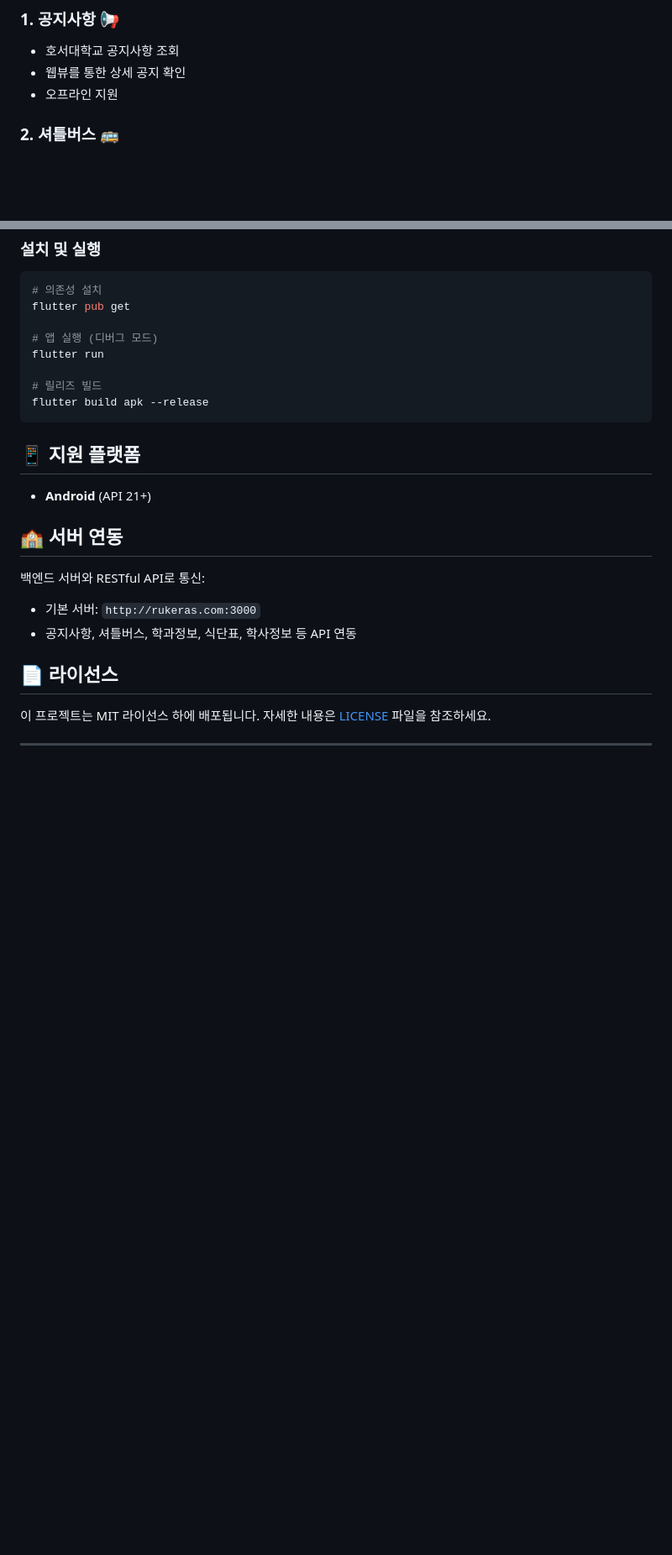
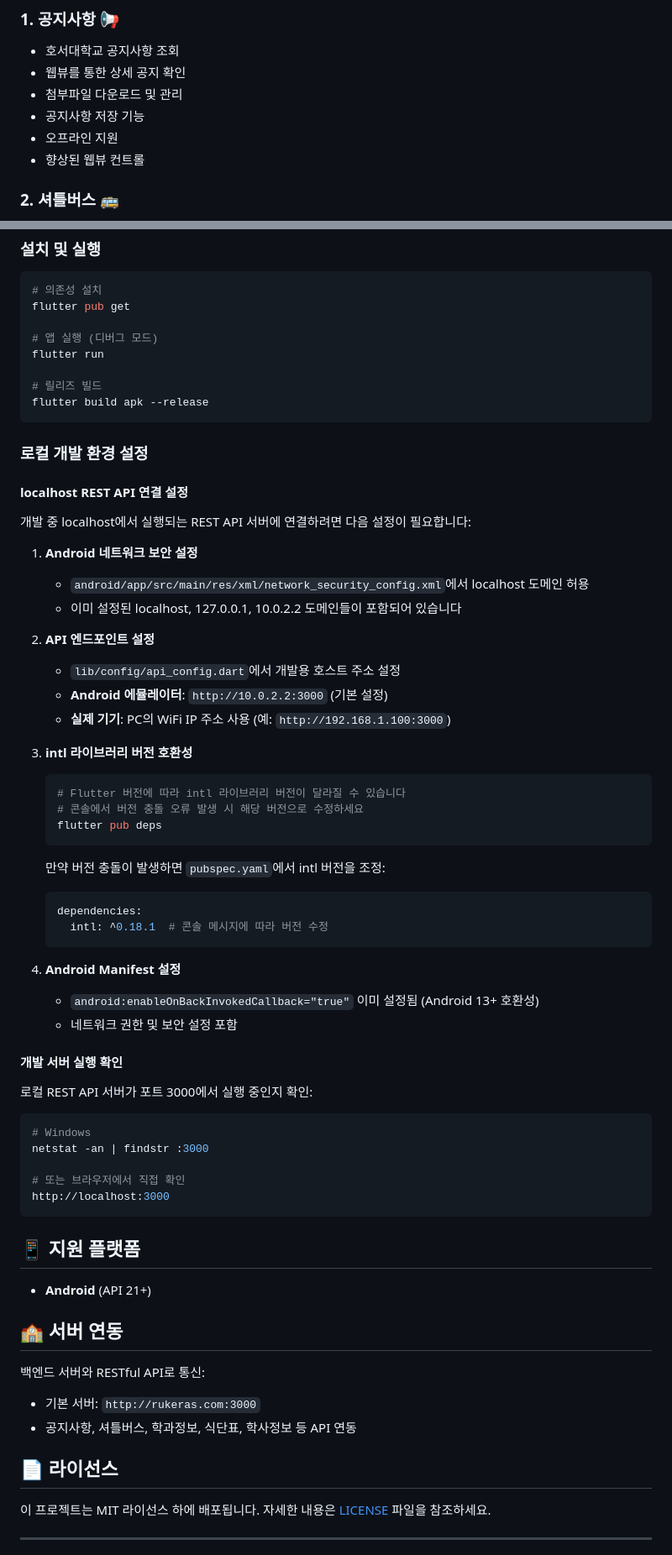
Before and after one commit to Runedia/hoseo_m_client, a Markdown page: README.md, 2 parts joined by grey strips. Shown at 84% size. GitHub-like rendering; blank space fills up the shorter version.

````diff
--- a/README.md
+++ b/README.md
@@ -67,7 +87,10 @@ lib/
 ### 1. 공지사항 📢
 - 호서대학교 공지사항 조회
 - 웹뷰를 통한 상세 공지 확인
+- 첨부파일 다운로드 및 관리
+- 공지사항 저장 기능
 - 오프라인 지원
+- 향상된 웹뷰 컨트롤
 
 ### 2. 셔틀버스 🚌
 - 아산-천안 캠퍼스 간 셔틀버스 시간표
@@ -186,6 +214,48 @@ flutter run
 flutter build apk --release
 ```
 
+### 로컬 개발 환경 설정
+
+#### localhost REST API 연결 설정
+
+개발 중 localhost에서 실행되는 REST API 서버에 연결하려면 다음 설정이 필요합니다:
+
+1. **Android 네트워크 보안 설정**
+   - `android/app/src/main/res/xml/network_security_config.xml`에서 localhost 도메인 허용
+   - 이미 설정된 localhost, 127.0.0.1, 10.0.2.2 도메인들이 포함되어 있습니다
+
+2. **API 엔드포인트 설정**
+   - `lib/config/api_config.dart`에서 개발용 호스트 주소 설정
+   - **Android 에뮬레이터**: `http://10.0.2.2:3000` (기본 설정)
+   - **실제 기기**: PC의 WiFi IP 주소 사용 (예: `http://192.168.1.100:3000`)
+
+3. **intl 라이브러리 버전 호환성**
+   ```bash
+   # Flutter 버전에 따라 intl 라이브러리 버전이 달라질 수 있습니다
+   # 콘솔에서 버전 충돌 오류 발생 시 해당 버전으로 수정하세요
+   flutter pub deps
+   ```
+
+   만약 버전 충돌이 발생하면 `pubspec.yaml`에서 intl 버전을 조정:
+   ```yaml
+   dependencies:
+     intl: ^0.18.1  # 콘솔 메시지에 따라 버전 수정
+   ```
+
+4. **Android Manifest 설정**
+   - `android:enableOnBackInvokedCallback="true"` 이미 설정됨 (Android 13+ 호환성)
+   - 네트워크 권한 및 보안 설정 포함
+
+#### 개발 서버 실행 확인
+로컬 REST API 서버가 포트 3000에서 실행 중인지 확인:
+```bash
+# Windows
+netstat -an | findstr :3000
+
+# 또는 브라우저에서 직접 확인
+http://localhost:3000
+```
+
 ## 📱 지원 플랫폼
 - **Android** (API 21+)
 
````
Also changed, not shown: other parts of README.md (+36 -11 lines).
